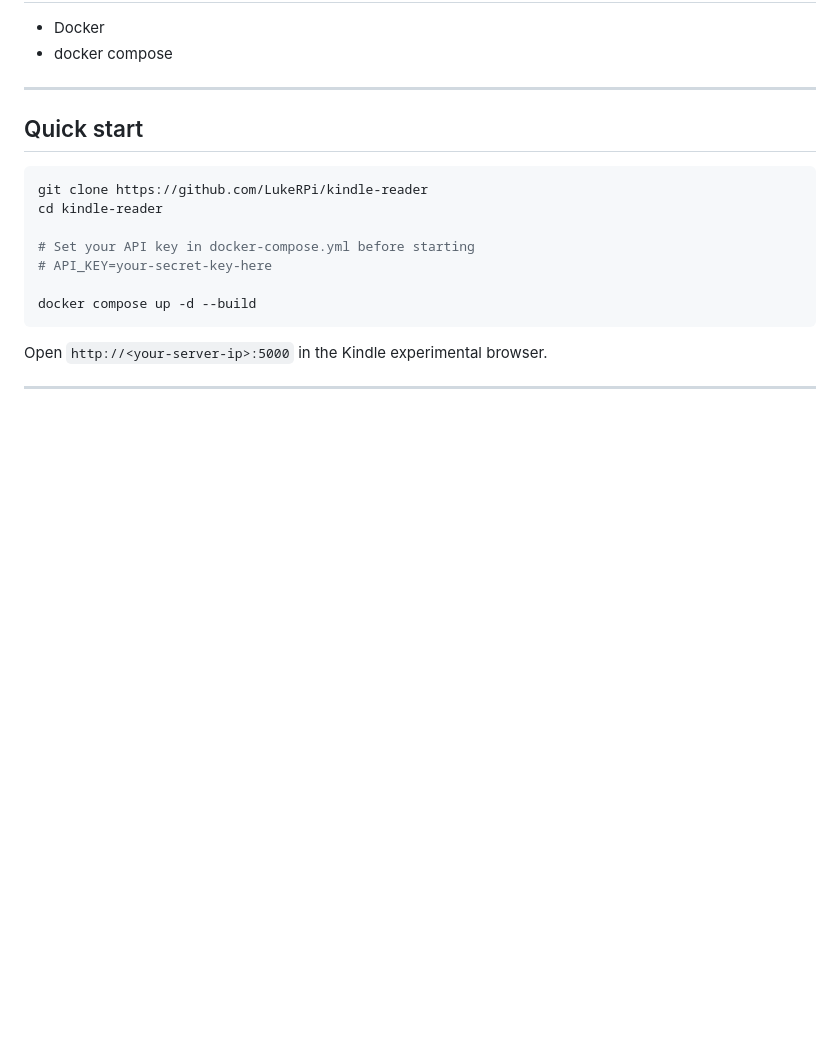
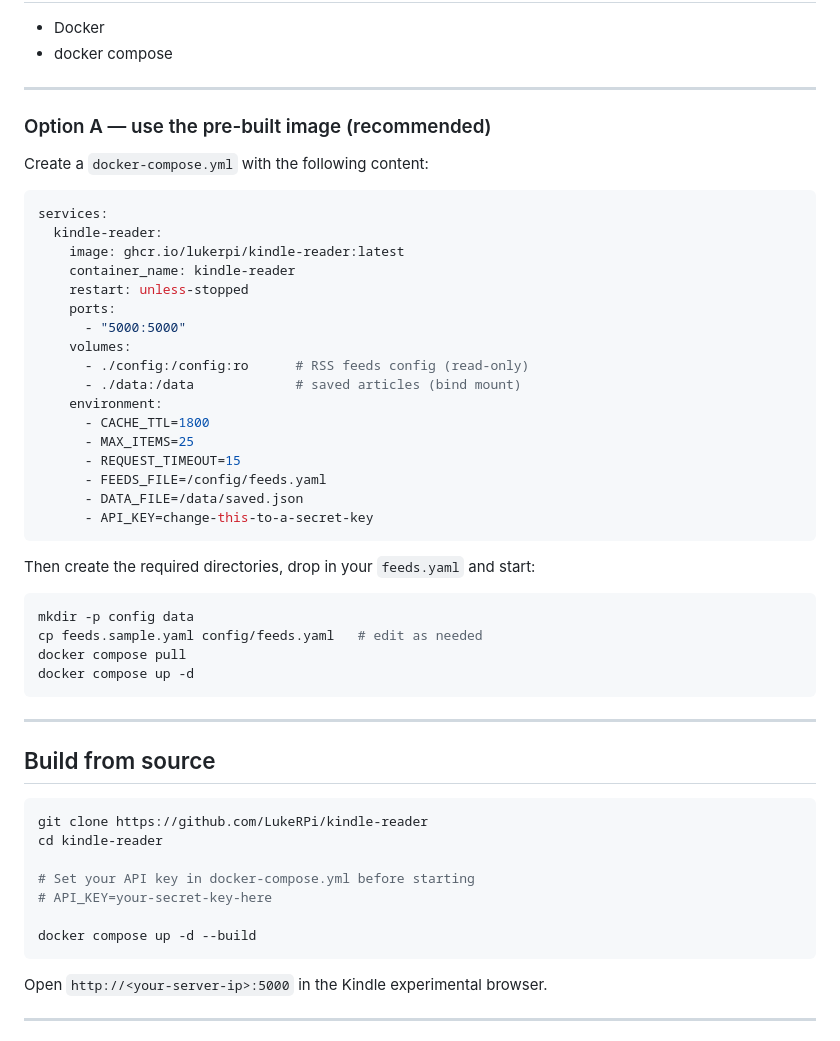
Before and after one commit to LukeRPi/kindle-reader, a Markdown page: README.md, the part around the change. GitHub-like rendering; blank space fills up the shorter version.

Commit message:
Added pre-built image

````diff
--- a/README.md
+++ b/README.md
@@ -29,7 +29,42 @@ The interface is intentionally minimal: no flexbox, no animations, high-contrast
 
 ---
 
-## Quick start
+### Option A — use the pre-built image (recommended)
+
+Create a `docker-compose.yml` with the following content:
+
+```yaml
+services:
+  kindle-reader:
+    image: ghcr.io/lukerpi/kindle-reader:latest
+    container_name: kindle-reader
+    restart: unless-stopped
+    ports:
+      - "5000:5000"
+    volumes:
+      - ./config:/config:ro      # RSS feeds config (read-only)
+      - ./data:/data             # saved articles (bind mount)
+    environment:
+      - CACHE_TTL=1800
+      - MAX_ITEMS=25
+      - REQUEST_TIMEOUT=15
+      - FEEDS_FILE=/config/feeds.yaml
+      - DATA_FILE=/data/saved.json
+      - API_KEY=change-this-to-a-secret-key
+```
+
+Then create the required directories, drop in your `feeds.yaml` and start:
+
+```bash
+mkdir -p config data
+cp feeds.sample.yaml config/feeds.yaml   # edit as needed
+docker compose pull
+docker compose up -d
+```
+
+---
+
+## Build from source
 
 ```bash
 git clone https://github.com/LukeRPi/kindle-reader
````
